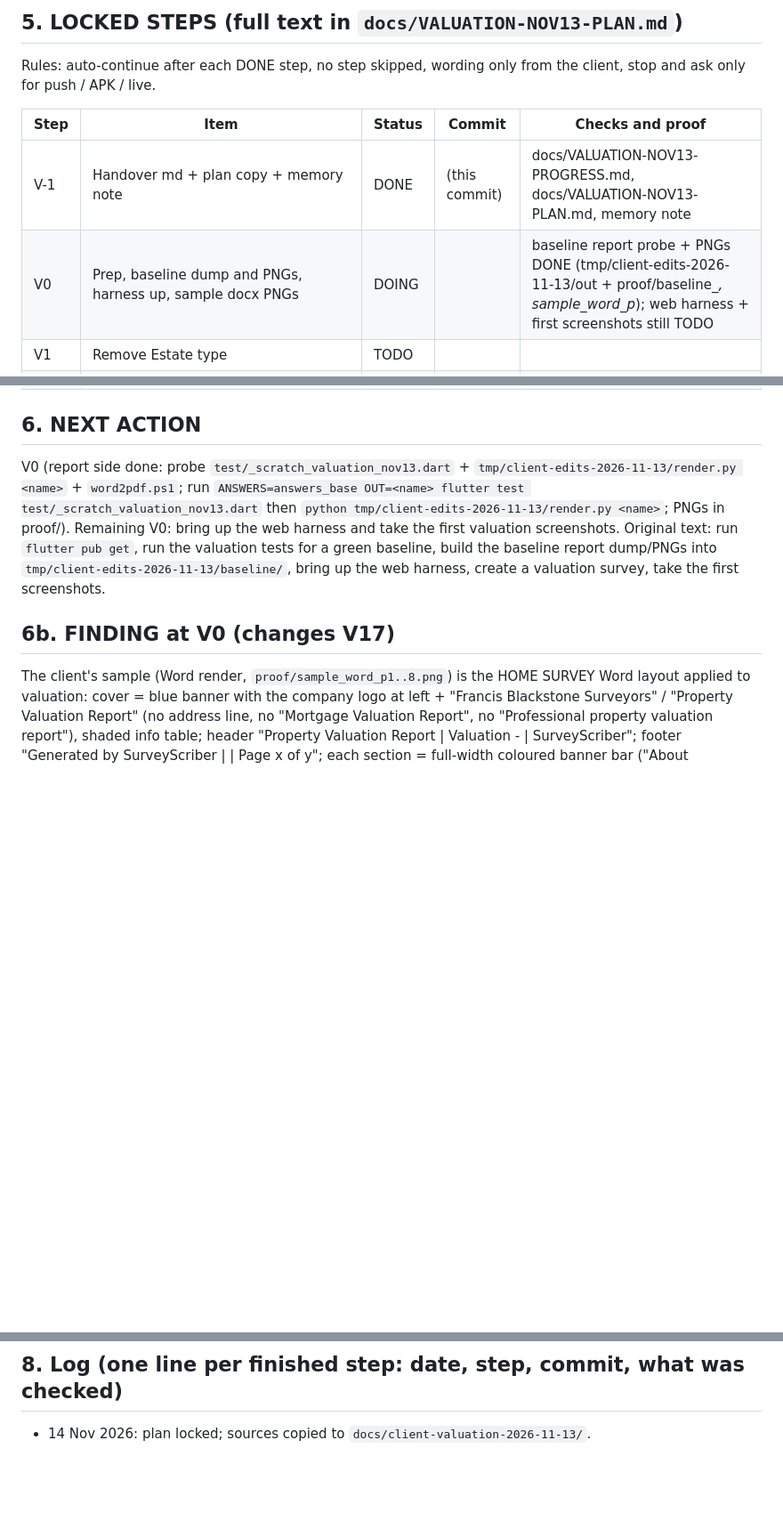
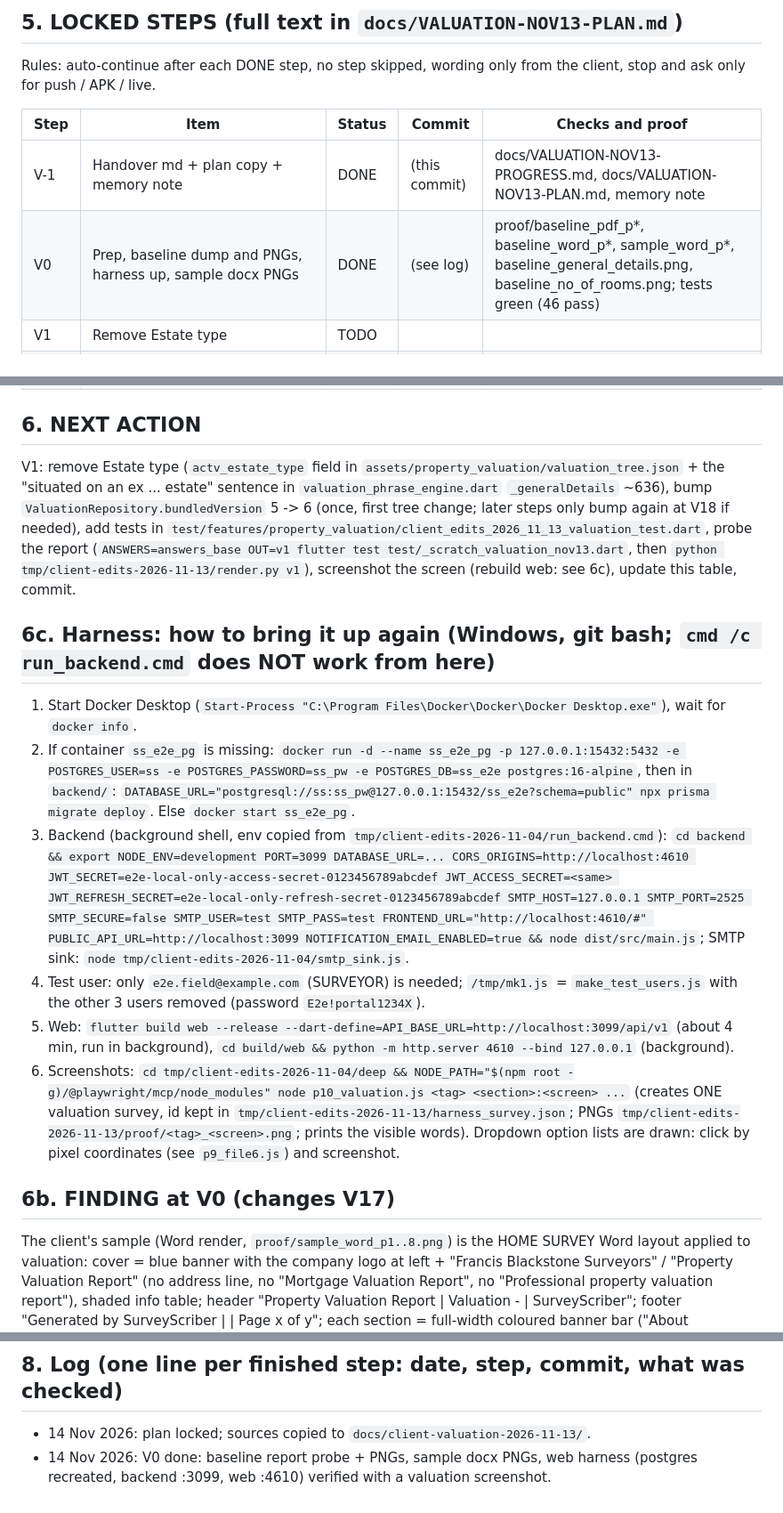
Before and after one commit to Anwaaralikhan550/survey-scriber, a Markdown page: docs/VALUATION-NOV13-PROGRESS.md, 3 parts joined by grey strips. Shown at 89% size. Rendered like a GitHub page; blank space fills up the shorter version.

Commit message:
Valuation Nov-13: V0 done (baseline + harness)
Co-Authored-By: Claude Sonnet 5.5 <noreply@anthropic.com>

```diff
--- a/docs/VALUATION-NOV13-PROGRESS.md
+++ b/docs/VALUATION-NOV13-PROGRESS.md
@@ -56,7 +56,7 @@ Rules: auto-continue after each DONE step, no step skipped, wording only from th
 | Step | Item | Status | Commit | Checks and proof |
 |---|---|---|---|---|
 | V-1 | Handover md + plan copy + memory note | DONE | (this commit) | docs/VALUATION-NOV13-PROGRESS.md, docs/VALUATION-NOV13-PLAN.md, memory note |
-| V0 | Prep, baseline dump and PNGs, harness up, sample docx PNGs | DOING | | baseline report probe + PNGs DONE (tmp/client-edits-2026-11-13/out + proof/baseline_*, sample_word_p*); web harness + first screenshots still TODO |
+| V0 | Prep, baseline dump and PNGs, harness up, sample docx PNGs | DONE | (see log) | proof/baseline_pdf_p*, baseline_word_p*, sample_word_p*, baseline_general_details.png, baseline_no_of_rooms.png; tests green (46 pass) |
 | V1 | Remove Estate type | TODO | | |
 | V2 | Property Type sentence + bedrooms (+ migration of old Type/Sub type/Flat type/Build type) | TODO | | |
 | V3 | Construction (typed 9 options) | TODO | | |
@@ -77,7 +77,15 @@ Rules: auto-continue after each DONE step, no step skipped, wording only from th
 | V18 | Final: bundledVersion, option_rules regen, portal pins, full suites, full web run, PDF/Word PNGs, MATCH.md, client questions docx; then ask user: push / APK / live | TODO | | |
 
 ## 6. NEXT ACTION
-V0 (report side done: probe `test/_scratch_valuation_nov13.dart` + `tmp/client-edits-2026-11-13/render.py <name>` + `word2pdf.ps1`; run `ANSWERS=answers_base OUT=<name> flutter test test/_scratch_valuation_nov13.dart` then `python tmp/client-edits-2026-11-13/render.py <name>`; PNGs in proof/). Remaining V0: bring up the web harness and take the first valuation screenshots. Original text: run `flutter pub get`, run the valuation tests for a green baseline, build the baseline report dump/PNGs into `tmp/client-edits-2026-11-13/baseline/`, bring up the web harness, create a valuation survey, take the first screenshots.
+V1: remove Estate type (`actv_estate_type` field in `assets/property_valuation/valuation_tree.json` + the "situated on an ex ... estate" sentence in `valuation_phrase_engine.dart` `_generalDetails` ~636), bump `ValuationRepository.bundledVersion` 5 -> 6 (once, first tree change; later steps only bump again at V18 if needed), add tests in `test/features/property_valuation/client_edits_2026_11_13_valuation_test.dart`, probe the report (`ANSWERS=answers_base OUT=v1 flutter test test/_scratch_valuation_nov13.dart`, then `python tmp/client-edits-2026-11-13/render.py v1`), screenshot the screen (rebuild web: see 6c), update this table, commit.
+
+## 6c. Harness: how to bring it up again (Windows, git bash; `cmd /c run_backend.cmd` does NOT work from here)
+1. Start Docker Desktop (`Start-Process "C:\Program Files\Docker\Docker\Docker Desktop.exe"`), wait for `docker info`.
+2. If container `ss_e2e_pg` is missing: `docker run -d --name ss_e2e_pg -p 127.0.0.1:15432:5432 -e POSTGRES_USER=ss -e POSTGRES_PASSWORD=ss_pw -e POSTGRES_DB=ss_e2e postgres:16-alpine`, then in `backend/`: `DATABASE_URL="postgresql://ss:ss_pw@127.0.0.1:15432/ss_e2e?schema=public" npx prisma migrate deploy`. Else `docker start ss_e2e_pg`.
+3. Backend (background shell, env copied from `tmp/client-edits-2026-11-04/run_backend.cmd`): `cd backend && export NODE_ENV=development PORT=3099 DATABASE_URL=... CORS_ORIGINS=http://localhost:4610 JWT_SECRET=e2e-local-only-access-secret-0123456789abcdef JWT_ACCESS_SECRET=<same> JWT_REFRESH_SECRET=e2e-local-only-refresh-secret-0123456789abcdef SMTP_HOST=127.0.0.1 SMTP_PORT=2525 SMTP_SECURE=false SMTP_USER=test SMTP_PASS=test FRONTEND_URL="http://localhost:4610/#" PUBLIC_API_URL=http://localhost:3099 NOTIFICATION_EMAIL_ENABLED=true && node dist/src/main.js`; SMTP sink: `node tmp/client-edits-2026-11-04/smtp_sink.js`.
+4. Test user: only `e2e.field@example.com` (SURVEYOR) is needed; `/tmp/mk1.js` = `make_test_users.js` with the other 3 users removed (password `E2e!portal1234X`).
+5. Web: `flutter build web --release --dart-define=API_BASE_URL=http://localhost:3099/api/v1` (about 4 min, run in background), `cd build/web && python -m http.server 4610 --bind 127.0.0.1` (background).
+6. Screenshots: `cd tmp/client-edits-2026-11-04/deep && NODE_PATH="$(npm root -g)/@playwright/mcp/node_modules" node p10_valuation.js <tag> <section>:<screen> ...` (creates ONE valuation survey, id kept in `tmp/client-edits-2026-11-13/harness_survey.json`; PNGs `tmp/client-edits-2026-11-13/proof/<tag>_<screen>.png`; prints the visible words). Dropdown option lists are drawn: click by pixel coordinates (see `p9_file6.js`) and screenshot.
 
 ## 6b. FINDING at V0 (changes V17)
 The client's sample (Word render, `proof/sample_word_p1..8.png`) is the HOME SURVEY Word layout applied to valuation: cover = blue banner with the company logo at left + "Francis Blackstone Surveyors" / "Property Valuation Report" (no address line, no "Mortgage Valuation Report", no "Professional property valuation report"), shaded info table; header "Property Valuation Report | Valuation - <job ref> | SurveyScriber"; footer "Generated by SurveyScriber | <company> | Page x of y"; each section = full-width coloured banner bar ("About Inspection" slate, "About Property" blue, "Outside Property" green, ...); each element = 2-column table (left shaded cell with bold dark-blue element name, right cell the sentences). Our current valuation Word/PDF (`proof/baseline_*`) uses plain blue headings and no tables. So V17 = reuse the home survey cover/section-banner/element-table renderers for valuation (company name+logo come from company settings already built for the home survey). Section order/names in the sample: About Inspection (General Details), About Property (Accommodation table, Location & Amenities, Road), Outside Property (green), F Inside Property, G Services, Restrictions, Signatures, Property Photos. Location & Amenities and Road are in the sample but the client's typed list says remove them (V9 wins).
@@ -93,3 +101,4 @@ The client's sample (Word render, `proof/sample_word_p1..8.png`) is the HOME SUR
 
 ## 8. Log (one line per finished step: date, step, commit, what was checked)
 - 14 Nov 2026: plan locked; sources copied to `docs/client-valuation-2026-11-13/`.
+- 14 Nov 2026: V0 done: baseline report probe + PNGs, sample docx PNGs, web harness (postgres recreated, backend :3099, web :4610) verified with a valuation screenshot.
```
